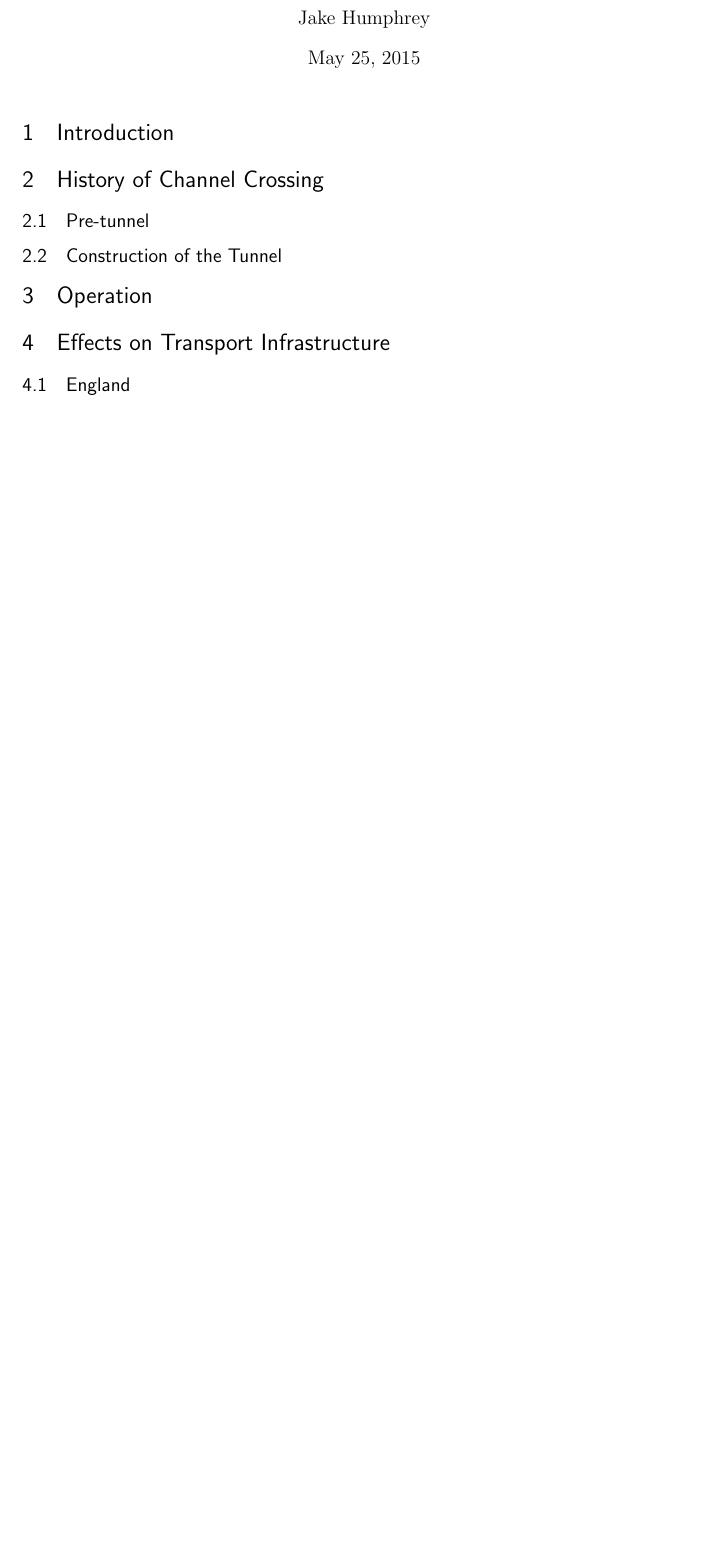
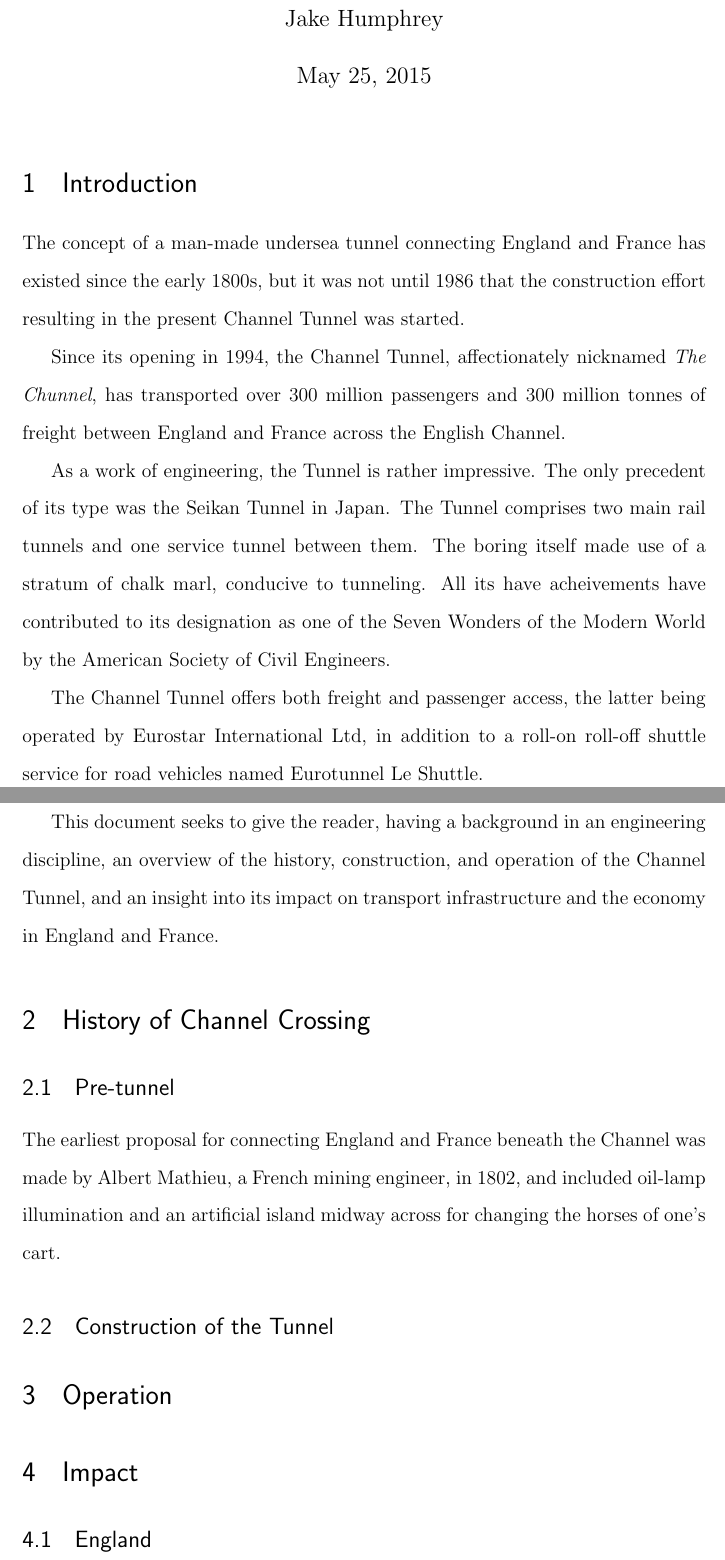
Before and after one commit to EightAndAHalfTails/dissertation, a LaTeX document (chunnel.tex): part of the page before the commit and two parts of pages 1 and 2 of 2 after it, the two joined at a grey line, cut so that both start at the same text, the shorter picture padded with empty space. Compiled offline with pdfLaTeX.

Commit message:
introduction

```diff
--- a/chunnel.tex
+++ b/chunnel.tex
@@ -4,7 +4,8 @@
 % This is a simple template for a LaTeX document using the "article" class.
 % See "book", "report", "letter" for other types of document.
 
-\documentclass[11pt]{article} % use larger type; default would be 10pt
+\documentclass[12pt]{article} % use larger type; default would be 10pt
+\linespread{1.6} % `double' spacing
 
 \usepackage[utf8]{inputenc} % set input encoding (not needed with XeLaTeX)
 
@@ -62,11 +63,27 @@
 \maketitle
 
 \section{Introduction}
+
+The concept of a man-made undersea tunnel connecting England and France has existed since the early 1800s, but it was not until 1986 that the construction effort resulting in the present Channel Tunnel was started.
+
+Since its opening in 1994, the Channel Tunnel, affectionately nicknamed \emph{The Chunnel}, has transported over 300 million passengers and 300 million tonnes of freight between England and France across the English Channel.
+
+As a work of engineering, the Tunnel is rather impressive. The only precedent of its type was the Seikan Tunnel in Japan. The Tunnel comprises two main rail tunnels and one service tunnel between them. The boring itself made use of a stratum of chalk marl, conducive to tunneling. All its have acheivements have contributed to its designation as one of the Seven Wonders of the Modern World by the American Society of Civil Engineers.
+
+The Channel Tunnel offers both freight and passenger access, the latter being operated by Eurostar International Ltd, in addition to a roll-on roll-off shuttle service for road vehicles named Eurotunnel Le Shuttle.
+
+This document seeks to give the reader, having a background in an engineering discipline, an overview of the history, construction, and operation of the Channel Tunnel, and an insight into its impact on transport infrastructure and the economy in England and France.
+
 \section{History of Channel Crossing}
 \subsection{Pre-tunnel}
+
+The earliest proposal for connecting England and France beneath the Channel was made by  Albert Mathieu, a French mining engineer, in 1802, and included oil-lamp illumination and an artificial island midway across for changing the horses of one's cart.
+
+
+
 \subsection{Construction of the Tunnel}
 \section{Operation}
-\section{Effects on Transport Infrastructure}
+\section{Impact}
 \subsection{England}
 \subsection{France}
 \section{Conclusion}
```
